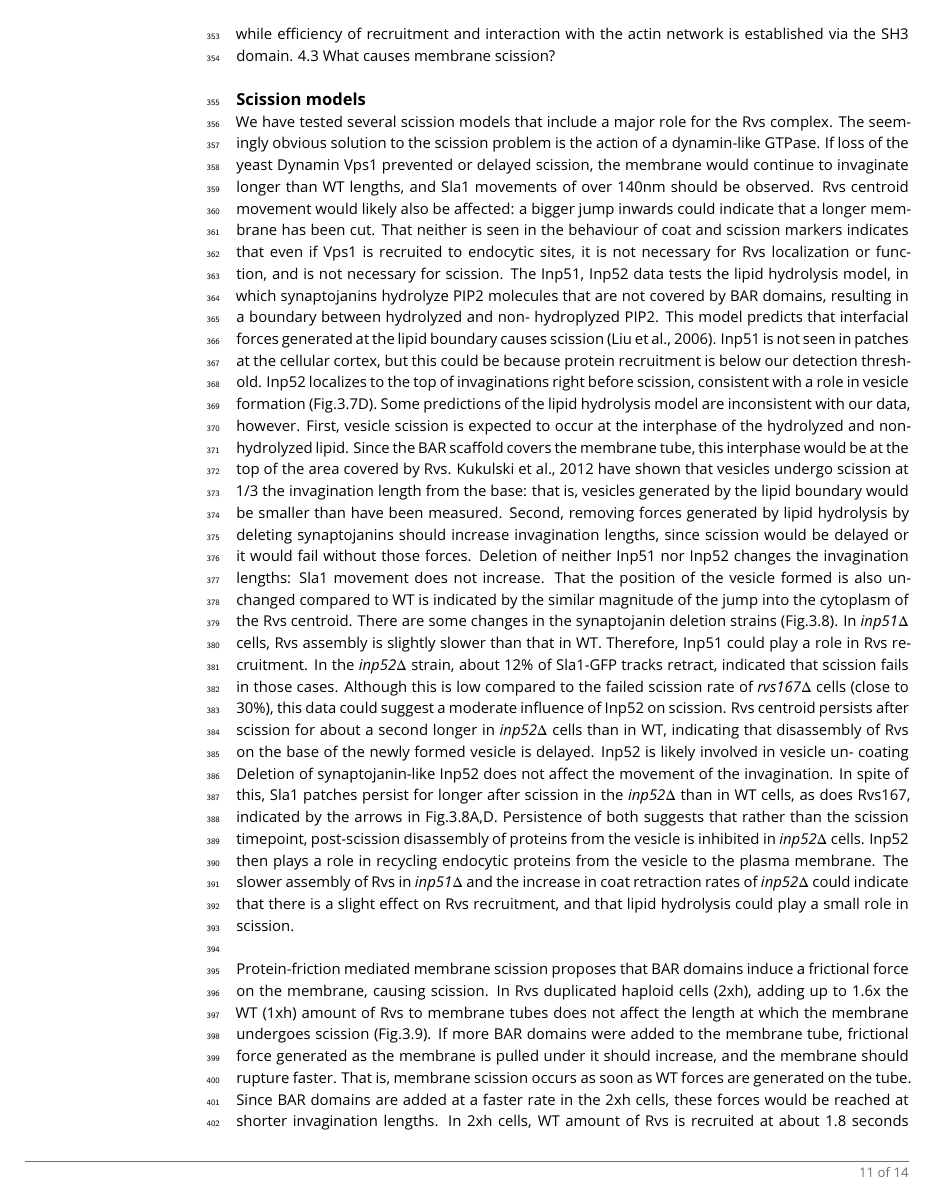
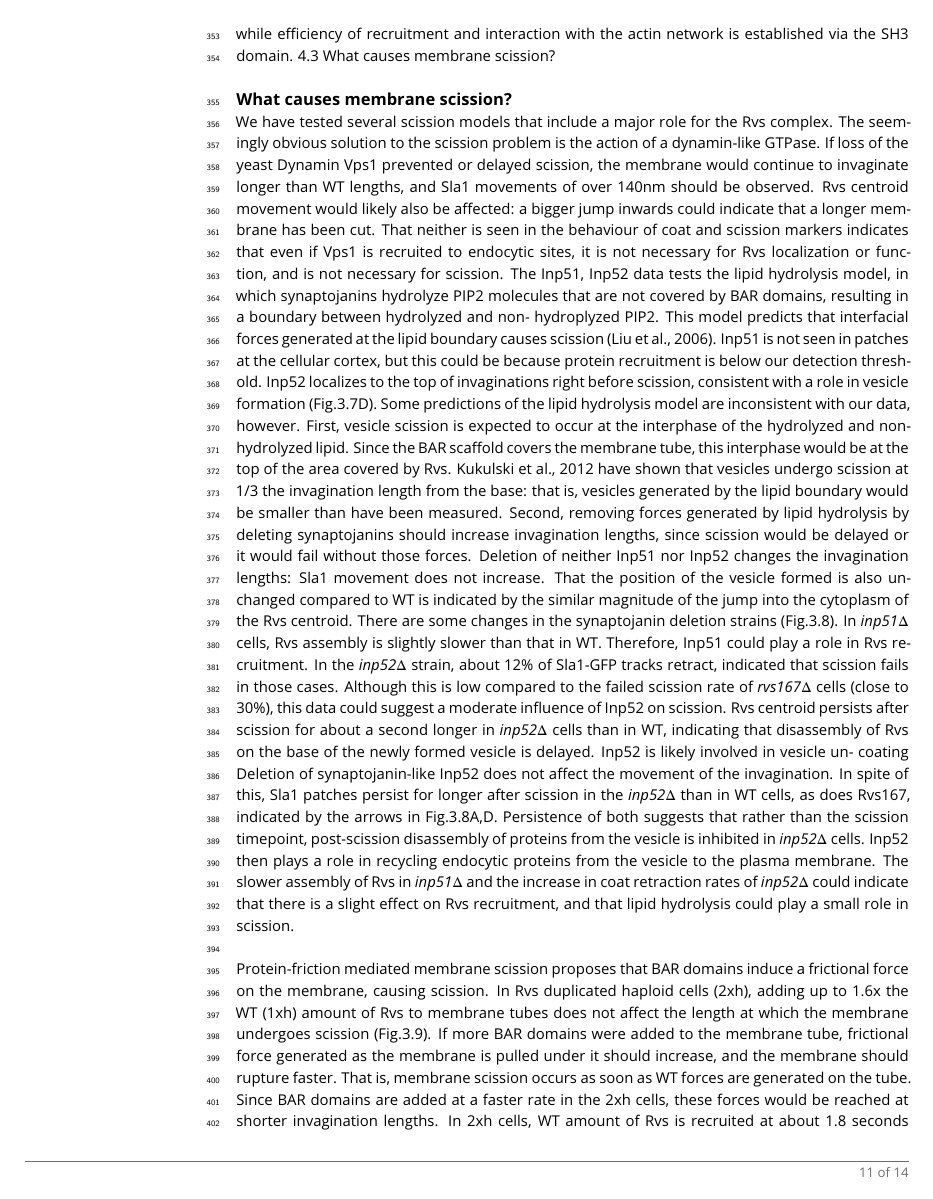
Before and after one commit to deepikaamenon/scission_paper, a LaTeX document (main.tex): page 11 of 14. Compiled offline with pdfLaTeX.

Commit message:
txs auto checkin

```diff
--- a/main.tex
+++ b/main.tex
@@ -276,7 +276,7 @@ Another explanation for the delayed disassembly is that at high concentrations o
 Whatever the arrangement of the Rvs complex on the membrane, disassembly dynamics is changed in the case of 2xh, compared to the other haploid and diploid strains. Since the number of Rvs molecules is highest in this strain, this suggests that there is a limit to how much Rvs can assemble on the tube without altering interaction with the endocytic protein network. 4.2.3 Conclusions for Rvs localization
 All of these data support the idea that Rvs recruitment rate and total numbers are determined by concentration of protein in the cell. The maximum number of molecules that can interact with the membrane is limited by the surface area of the invagination. Although more can be recruited, Rvs molecules over a certain threshold interact in a different way with endocytic sites, possibly via the SH3 domain. Timing of recruitment to sites is by curvature-recognition via the BAR domain, while efficiency of recruitment and interaction with the actin network is established via the SH3 domain. 4.3 What causes membrane scission?
 
-\subsection{Scission models}
+\subsection{What causes membrane scission?}
  We have tested several scission models that include a major role for the Rvs complex. The seemingly obvious solution to the scission problem is the action of a dynamin-like GTPase. If loss of the yeast Dynamin Vps1 prevented or delayed scission, the membrane would continue to invaginate longer than WT lengths, and Sla1 movements of over 140nm should be observed. Rvs centroid movement would likely also be affected: a bigger jump inwards could indicate that a longer membrane has been cut. That neither is seen in the behaviour of coat and scission markers indicates that even if Vps1 is recruited to endocytic sites, it is not necessary for Rvs localization or function, and is not necessary for scission. The Inp51, Inp52 data tests the lipid hydrolysis model, in which synaptojanins hydrolyze PIP2 molecules that are not covered by BAR domains, resulting in a boundary between hydrolyzed and non- hydroplyzed PIP2. This model predicts that interfacial forces generated at the lipid boundary causes scission (Liu et al., 2006). Inp51 is not seen in patches at the cellular cortex, but this could be because protein recruitment is below our detection threshold. Inp52 localizes to the top of invaginations right before scission, consistent with a role in vesicle formation (Fig.3.7D). Some predictions of the lipid hydrolysis model are inconsistent with our data, however.
 First, vesicle scission is expected to occur at the interphase of the hydrolyzed and non-hydrolyzed lipid. Since the BAR scaffold covers the membrane tube, this interphase would be at the top of the area covered by Rvs. Kukulski et al., 2012 have shown that vesicles undergo scission at 1/3 the invagination length from the base: that is, vesicles generated by the lipid boundary would be smaller than have been measured. Second, removing forces generated by lipid hydrolysis by deleting synaptojanins should increase invagination lengths, since scission would be delayed or it would fail without those forces. Deletion of neither Inp51 nor Inp52 changes the invagination lengths: Sla1 movement does not increase. That the position of the vesicle formed is also unchanged compared to WT is indicated by the similar magnitude of the jump into the cytoplasm of the Rvs centroid.
 There are some changes in the synaptojanin deletion strains (Fig.3.8). In \textit{inp51$\Delta$} cells, Rvs assembly is slightly slower than that in WT. Therefore, Inp51 could play a role in Rvs recruitment. In the \textit{inp52$\Delta$} strain, about 12\% of Sla1-GFP tracks retract, indicated that scission fails in those cases. Although this is low compared to the failed scission rate of \textit{rvs167$\Delta$}  cells (close to 30\%), this data could suggest a moderate influence of Inp52 on scission. Rvs centroid persists after scission for about a second longer in \textit{inp52$\Delta$}  cells than in WT, indicating that disassembly of Rvs on the base of the newly formed vesicle is delayed.
```
Also changed, not shown: main.tex (2 more changed lines).
